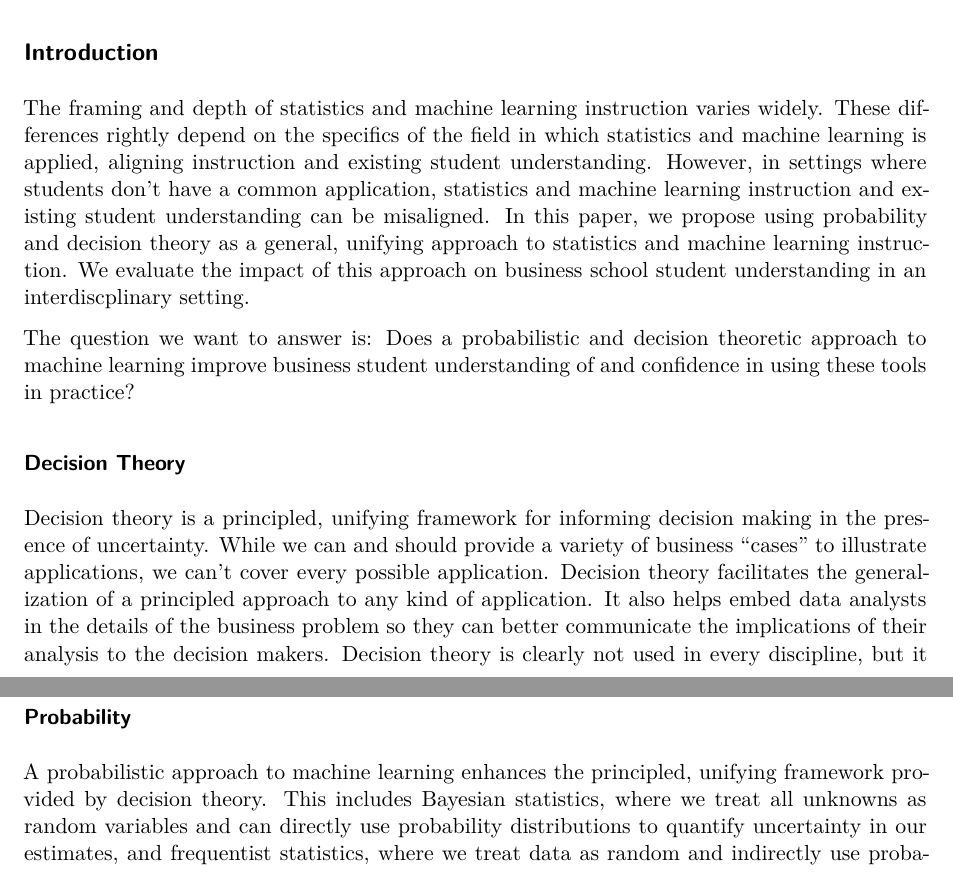
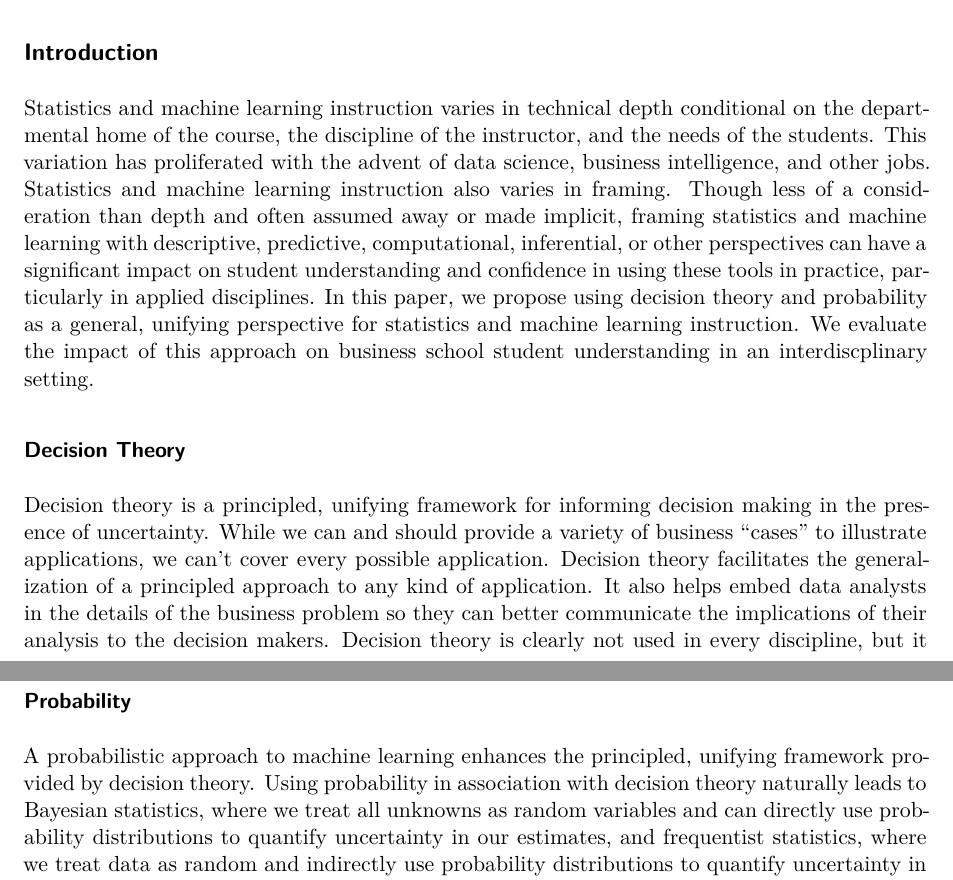
Before and after one commit to marcdotson/begin-with-bayes, a Quarto document (writing/begin-with-bayes.qmd): two parts of pages 1 and 2 of 4, joined at a grey line, cut so that both start at the same text. Rendered offline with R 4.5, knitr and Pandoc in place of Quarto, then LaTeX, with nearby package versions; drawn as R Markdown's standard PDF in place of the format the file asks for; some code elsewhere in the file could not run offline.

Commit message:
Revised introduction

```diff
--- a/writing/begin-with-bayes.qmd
+++ b/writing/begin-with-bayes.qmd
@@ -12,7 +12,7 @@ author:
     email: "tyler.brough@usu.edu"
 date: "April 9, 2026"
 abstract: |
-  The framing and depth of statistics and machine learning instruction varies widely. These differences rightly depend on the specifics of the field in which statistics and machine learning is applied, aligning instruction and existing student understanding. However, in settings where students don't have a common application, statistics and machine learning instruction and existing student understanding can be misaligned. In this paper, we propose using probability and decision theory as a general, unifying approach to statistics and machine learning instruction. We evaluate the impact of this approach on business school student understanding in an interdiscplinary setting.
+  The framing and depth of statistics and machine learning instruction varies widely. These differences rightly depend on the specifics of the field in which statistics and machine learning is applied, aligning instruction and existing student understanding. However, in settings where students don't have a common application, statistics and machine learning instruction and existing student understanding can be misaligned. In this paper, we propose using probability and decision theory as a general, unifying perspective to statistics and machine learning instruction. We evaluate the impact of this approach on business school student understanding in an interdiscplinary setting.
 keywords:
   - "Pedagogy"
   - "Probabilistic Machine Learning"
@@ -44,9 +44,7 @@ import seaborn.objects as so
 
 ## Introduction {#sec-intro}
 
-The framing and depth of statistics and machine learning instruction varies widely. These differences rightly depend on the specifics of the field in which statistics and machine learning is applied, aligning instruction and existing student understanding. However, in settings where students don't have a common application, statistics and machine learning instruction and existing student understanding can be misaligned. In this paper, we propose using probability and decision theory as a general, unifying approach to statistics and machine learning instruction. We evaluate the impact of this approach on business school student understanding in an interdiscplinary setting.
-
-The question we want to answer is: Does a probabilistic and decision theoretic approach to machine learning improve business student understanding of and confidence in using these tools in practice?
+Statistics and machine learning instruction varies in technical depth conditional on the departmental home of the course, the discipline of the instructor, and the needs of the students. This variation has proliferated with the advent of data science, business intelligence, and other jobs. Statistics and machine learning instruction also varies in framing. Though less of a consideration than depth and often assumed away or made implicit, framing statistics and machine learning with descriptive, predictive, computational, inferential, or other perspectives can have a significant impact on student understanding and confidence in using these tools in practice, particularly in applied disciplines. In this paper, we propose using decision theory and probability as a general, unifying perspective for statistics and machine learning instruction. We evaluate the impact of this approach on business school student understanding in an interdiscplinary setting.
 
 ### Decision Theory
 
@@ -66,7 +64,7 @@ For more details on this example, see Smith et al.’s Optimal Price Targeting p
 
 ### Probability
 
-A probabilistic approach to machine learning enhances the principled, unifying framework provided by decision theory. This includes Bayesian statistics, where we treat all unknowns as random variables and can directly use probability distributions to quantify uncertainty in our estimates, and frequentist statistics, where we treat data as random and indirectly use probability distributions to quantify uncertainty in our estimates. The direct, Bayesian approach is arguably more intuitive, especially for applied students, while the indirect, frequentist approach is less computationally intensive. The hope is that introducing them in contrast and as complements will enhance student understanding of modeling generally and combat the problem of student overfitting to a set list of procedures.
+A probabilistic approach to machine learning enhances the principled, unifying framework provided by decision theory. Using probability in association with decision theory naturally leads to Bayesian statistics, where we treat all unknowns as random variables and can directly use probability distributions to quantify uncertainty in our estimates, and frequentist statistics, where we treat data as random and indirectly use probability distributions to quantify uncertainty in our estimates. The direct, Bayesian approach is arguably more intuitive, especially for applied students, while the indirect, frequentist approach is less computationally intensive. The hope is that introducing them in contrast and as complements will enhance student understanding of modeling generally and combat the problem of student overfitting to a set list of procedures.
 
 For more details on this approach, see Kevin Murphy’s Probabilistic Machine Learning: An Introduction and Probabilistic Machine Learning: Advanced Topics.
 
```
Also changed, not shown: writing/begin-with-bayes.tex.
